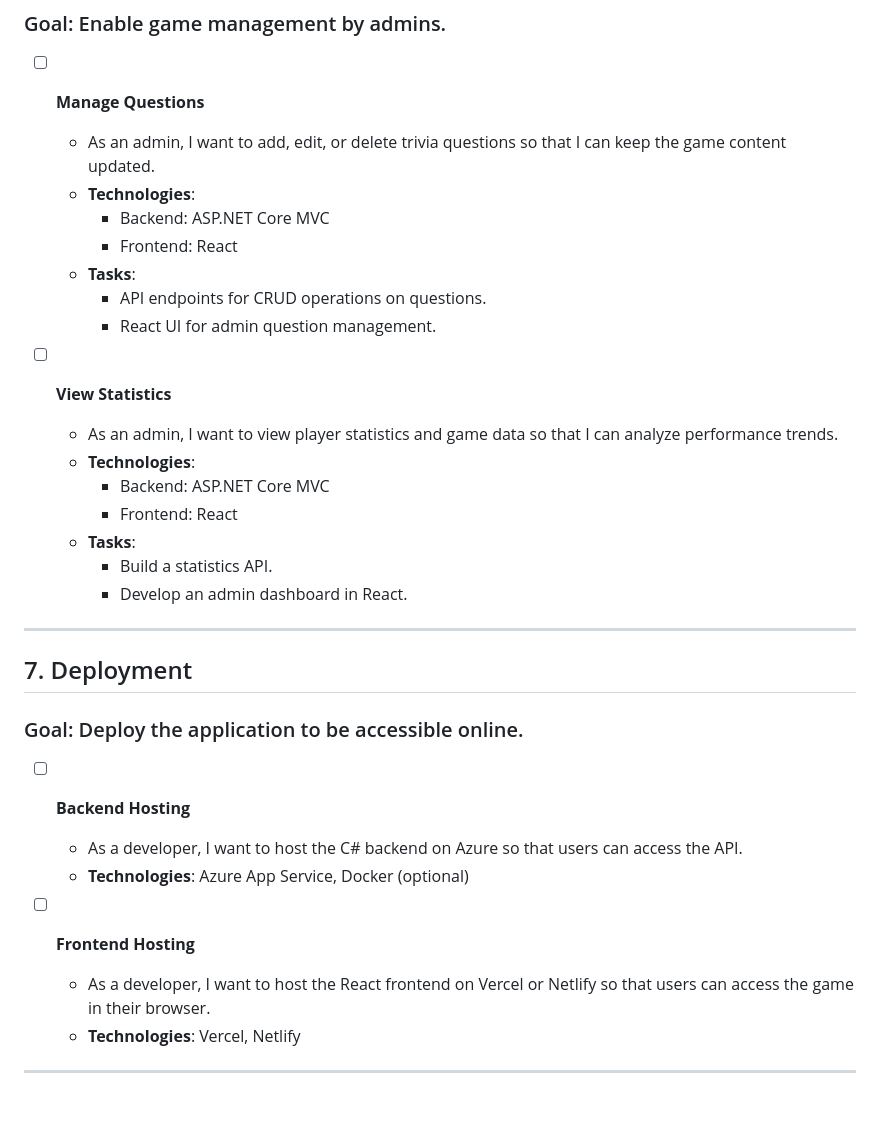
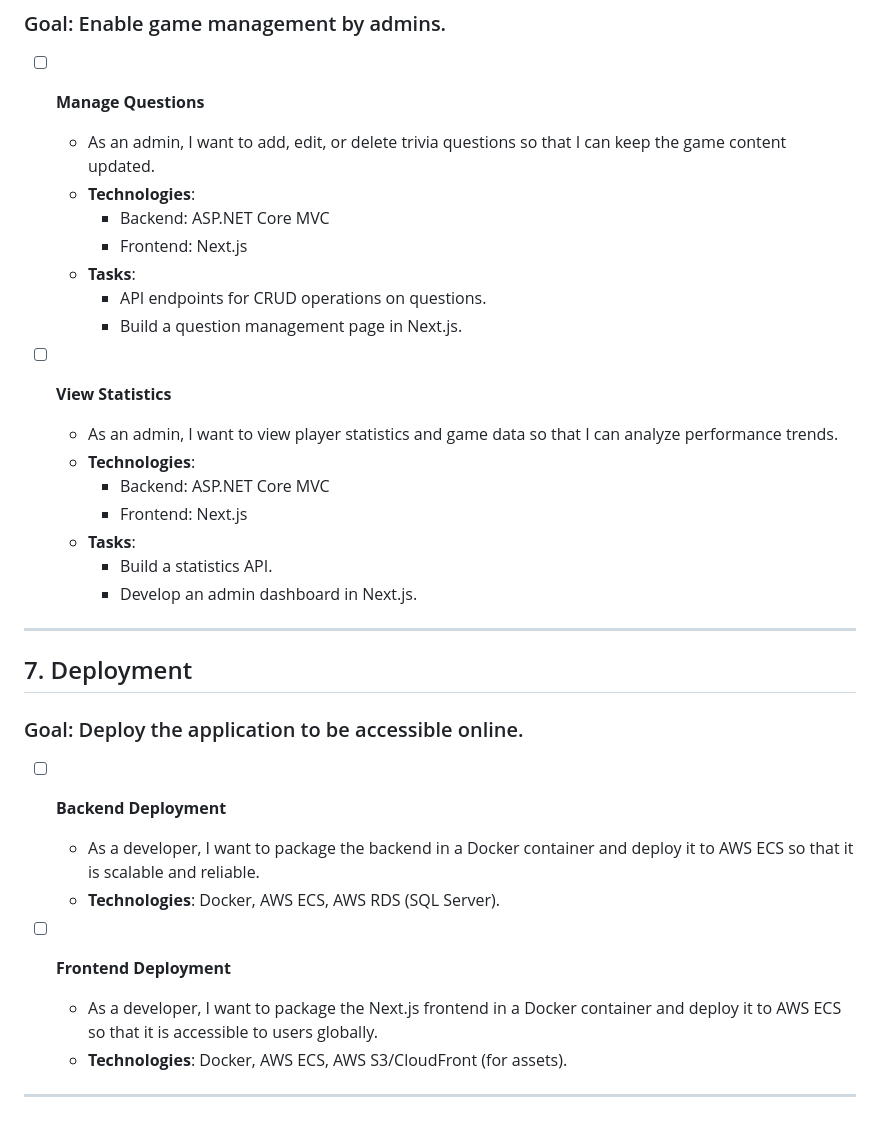
Before and after one commit to hylinz/trivia-masters, a Markdown page: README.md, the part around one of its changes. GitHub-like rendering.

```diff
--- a/README.md
+++ b/README.md
@@ -164,31 +166,31 @@
   - As an admin, I want to add, edit, or delete trivia questions so that I can keep the game content updated.
   - **Technologies**:
     - Backend: ASP.NET Core MVC
-    - Frontend: React
+    - Frontend: Next.js
   - **Tasks**:
     - API endpoints for CRUD operations on questions.
-    - React UI for admin question management.
+    - Build a question management page in Next.js.
 
 - [ ] **View Statistics**
   - As an admin, I want to view player statistics and game data so that I can analyze performance trends.
   - **Technologies**:
     - Backend: ASP.NET Core MVC
-    - Frontend: React
+    - Frontend: Next.js
   - **Tasks**:
     - Build a statistics API.
-    - Develop an admin dashboard in React.
+    - Develop an admin dashboard in Next.js.
 
 ---
 
 ## 7. Deployment
 ### Goal: Deploy the application to be accessible online.
 
-- [ ] **Backend Hosting**
-  - As a developer, I want to host the C# backend on Azure so that users can access the API.
-  - **Technologies**: Azure App Service, Docker (optional)
+- [ ] **Backend Deployment**
+  - As a developer, I want to package the backend in a Docker container and deploy it to AWS ECS so that it is scalable and reliable.
+  - **Technologies**: Docker, AWS ECS, AWS RDS (SQL Server).
 
-- [ ] **Frontend Hosting**
-  - As a developer, I want to host the React frontend on Vercel or Netlify so that users can access the game in their browser.
-  - **Technologies**: Vercel, Netlify
+- [ ] **Frontend Deployment**
+  - As a developer, I want to package the Next.js frontend in a Docker container and deploy it to AWS ECS so that it is accessible to users globally.
+  - **Technologies**: Docker, AWS ECS, AWS S3/CloudFront (for assets).
 
 ---
```
Also changed, not shown: other parts of README.md (+32 -30 lines).
